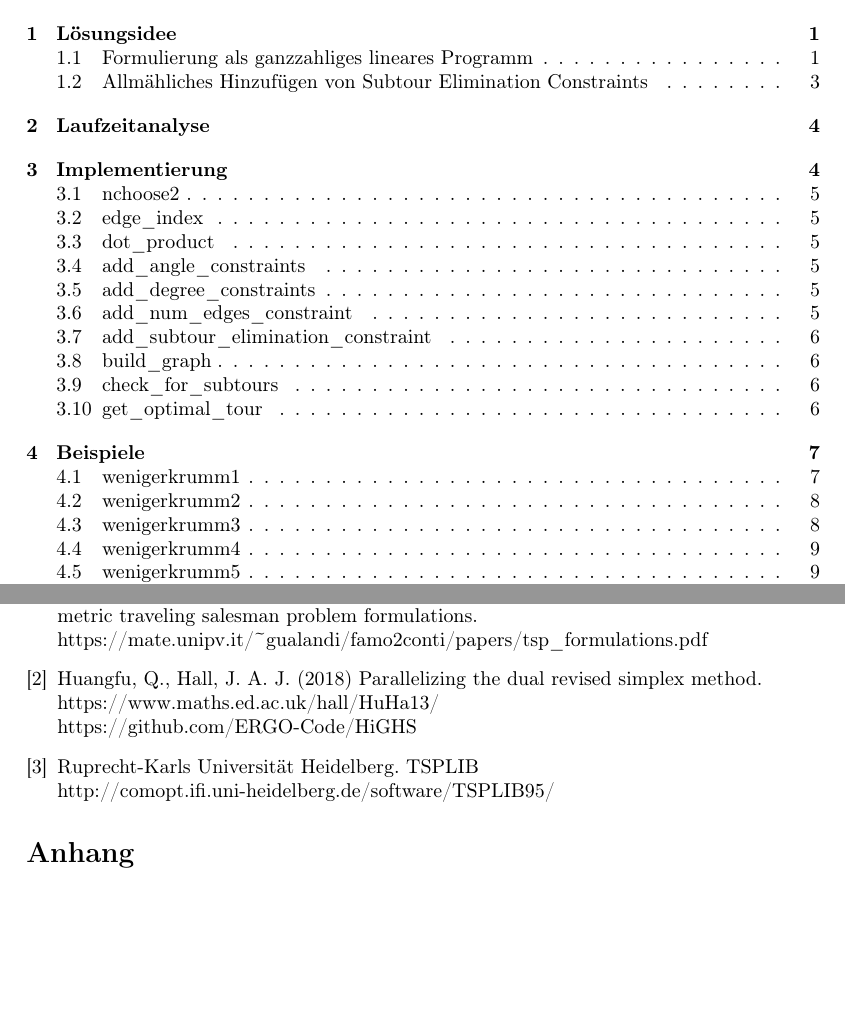
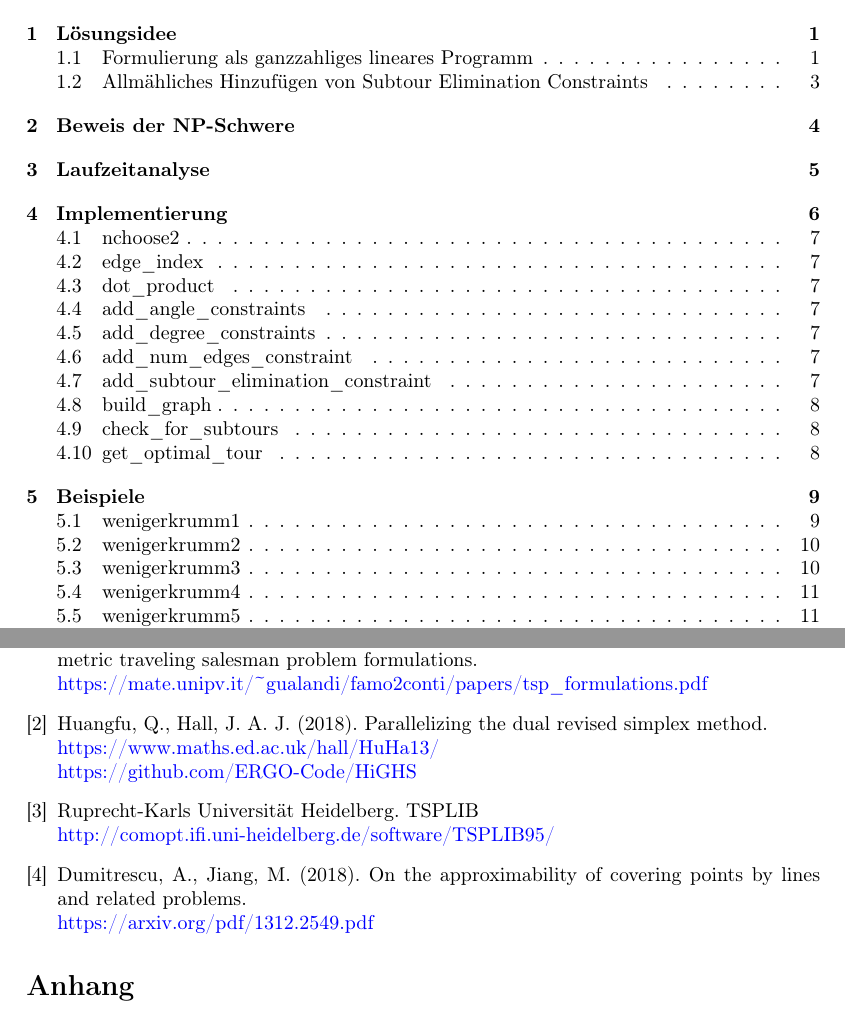
Before and after one commit to finn-rudolph/bwinf2022-2, a LaTeX document (aufgabe1.tex): two parts of pages 1 and 19 of 29 before the commit and two parts of pages 1 and 21 of 31 after it, joined at a grey line, cut so that both start at the same text, the shorter picture padded with empty space. Compiled offline with pdfLaTeX.

Commit message:
A1: Add proof for NP-hardness

```diff
--- a/aufgabe1.tex
+++ b/aufgabe1.tex
@@ -415,17 +442,22 @@ Keine Tour mit maximalem Abbiegewinkel von 90 Grad möglich.
     \bibitem{tsp-formulations}
     Öncan, T., Altinel, I. K., Laporte, G. (2009).
     A comparative analysis of several asymmetric traveling salesman problem formulations. \\
-    https://mate.unipv.it/\textasciitilde{}gualandi/famo2conti/papers/tsp\_formulations.pdf
+    \href{https://mate.unipv.it/gualandi/famo2conti/papers/tsp_formulations.pdf}{https://mate.unipv.it/\textasciitilde{}gualandi/famo2conti/papers/tsp\_formulations.pdf}
 
     \bibitem{highs}
-    Huangfu, Q., Hall, J. A. J. (2018)
+    Huangfu, Q., Hall, J. A. J. (2018).
     Parallelizing the dual revised simplex method. \\
-    https://www.maths.ed.ac.uk/hall/HuHa13/ \\
-    https://github.com/ERGO-Code/HiGHS
+    \href{https://www.maths.ed.ac.uk/hall/HuHa13/}{https://www.maths.ed.ac.uk/hall/HuHa13/} \\
+    \href{https://github.com/ERGO-Code/HiGHS}{https://github.com/ERGO-Code/HiGHS}
 
     \bibitem{tsplib}
     Ruprecht-Karls Universität Heidelberg. TSPLIB \\
-    http://comopt.ifi.uni-heidelberg.de/software/TSPLIB95/
+    \href{http://comopt.ifi.uni-heidelberg.de/software/TSPLIB95/}{http://comopt.ifi.uni-heidelberg.de/software/TSPLIB95/}
+
+    \bibitem{nphard}
+    Dumitrescu, A., Jiang, M. (2018).
+    On the approximability of covering points by lines and related problems. \\
+    \href{https://arxiv.org/pdf/1312.2549.pdf}{https://arxiv.org/pdf/1312.2549.pdf}
 \end{thebibliography}
 
 \section*{Anhang}
```
Also changed, not shown: aufgabe1.tex (29 more changed lines).
